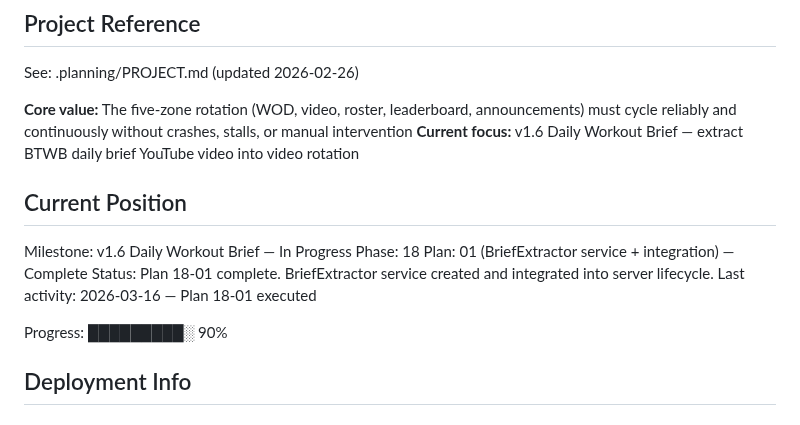
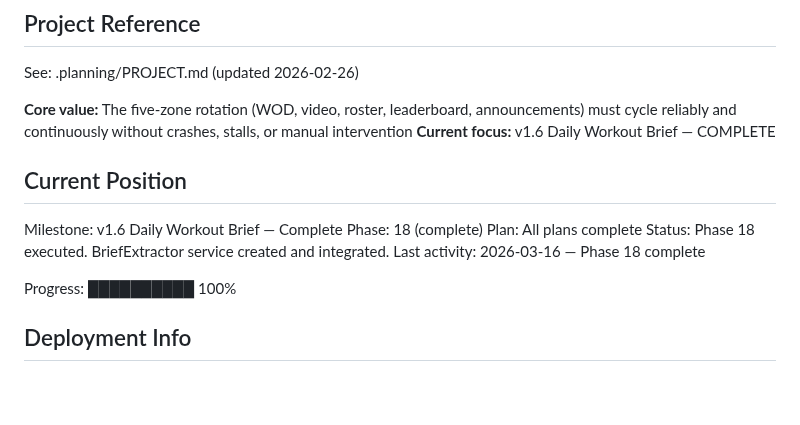
Before and after one commit to tobephelps-commits/gym-display, a Markdown page: .planning/STATE.md, the part around the change. Rendered like a GitHub page; blank space fills up the shorter version.

```diff
--- a/.planning/STATE.md
+++ b/.planning/STATE.md
@@ -5,17 +5,17 @@
 See: .planning/PROJECT.md (updated 2026-02-26)
 
 **Core value:** The five-zone rotation (WOD, video, roster, leaderboard, announcements) must cycle reliably and continuously without crashes, stalls, or manual intervention
-**Current focus:** v1.6 Daily Workout Brief — extract BTWB daily brief YouTube video into video rotation
+**Current focus:** v1.6 Daily Workout Brief — COMPLETE
 
 ## Current Position
 
-Milestone: v1.6 Daily Workout Brief — In Progress
-Phase: 18
-Plan: 01 (BriefExtractor service + integration) — Complete
-Status: Plan 18-01 complete. BriefExtractor service created and integrated into server lifecycle.
-Last activity: 2026-03-16 — Plan 18-01 executed
+Milestone: v1.6 Daily Workout Brief — Complete
+Phase: 18 (complete)
+Plan: All plans complete
+Status: Phase 18 executed. BriefExtractor service created and integrated.
+Last activity: 2026-03-16 — Phase 18 complete
 
-Progress: █████████░ 90%
+Progress: ██████████ 100%
 
 ## Deployment Info
 
```
Also changed, not shown: .planning/ROADMAP.md (+7 -1 lines).
